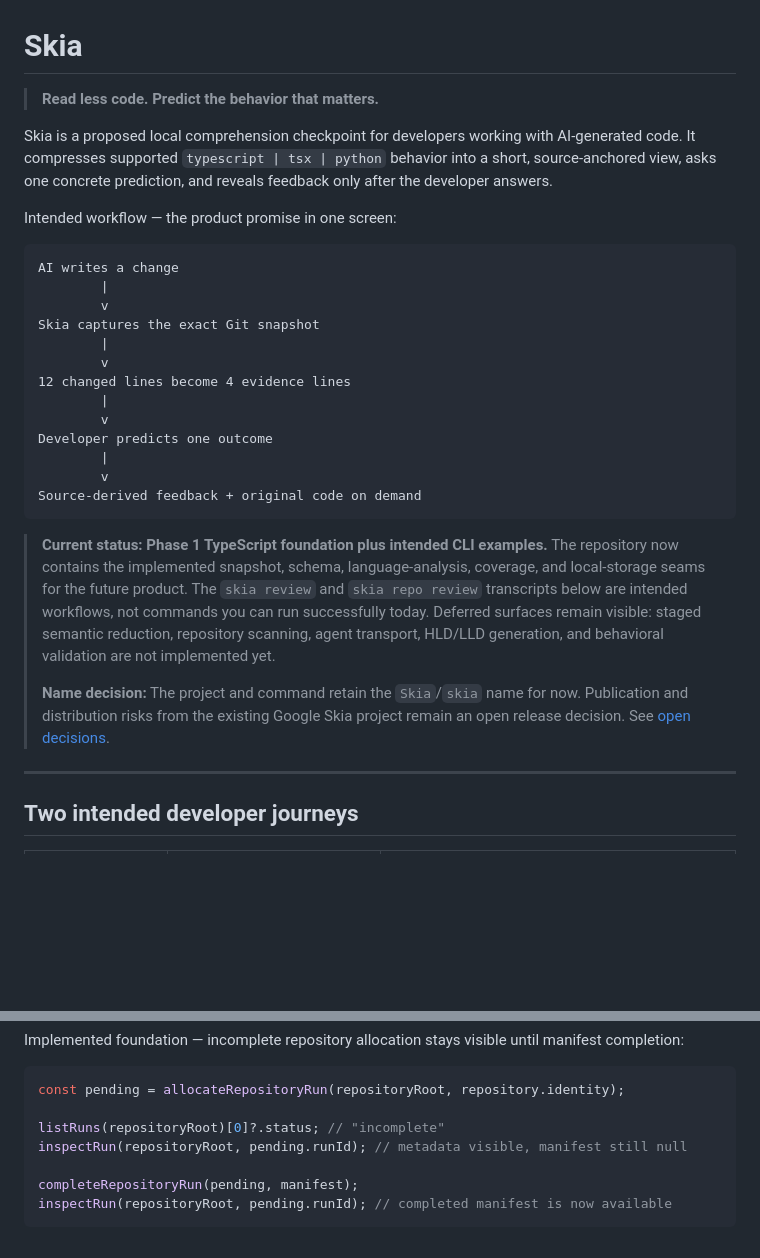
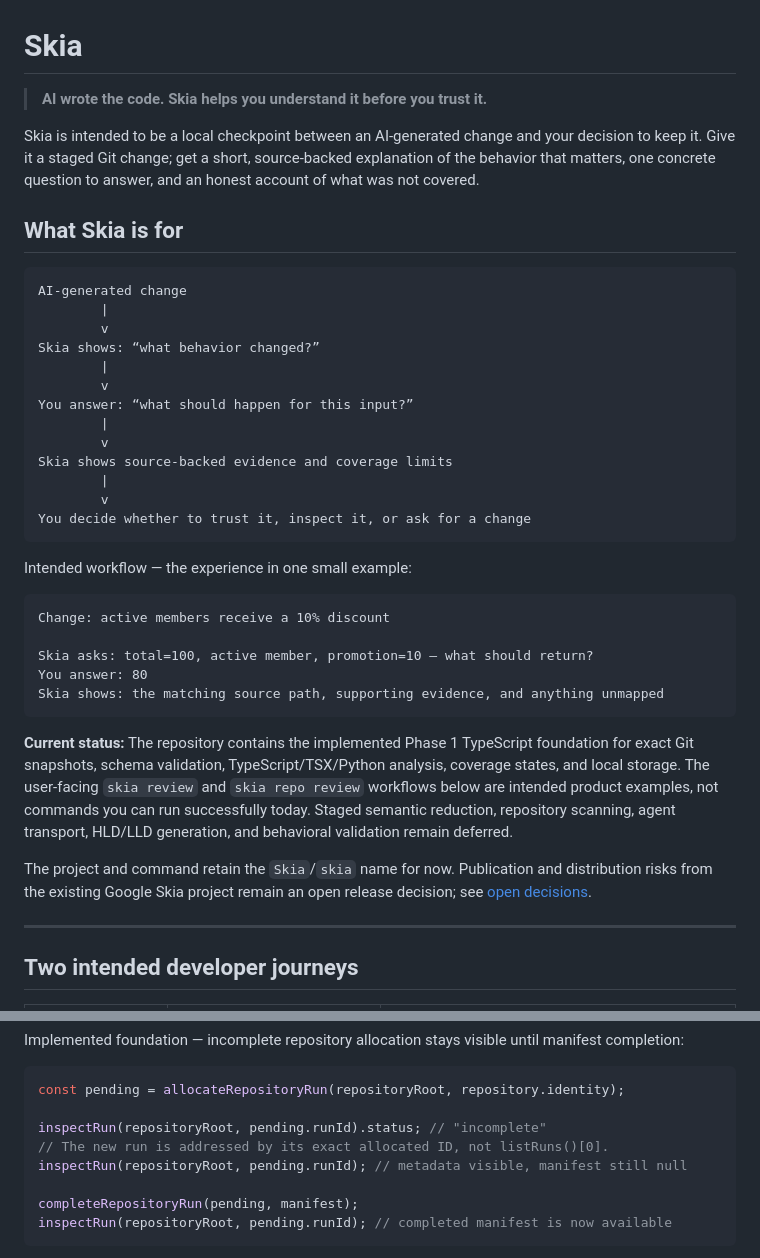
Before and after one commit to Shifat7/skia, a Markdown page: README.md, 2 parts joined by grey strips. GitHub-like rendering; blank space fills up the shorter version.

Commit message:
docs: lead README with developer outcome

````diff
--- a/README.md
+++ b/README.md
@@ -1,42 +1,51 @@
 # Skia
 
-> **Read less code. Predict the behavior that matters.**
+> **AI wrote the code. Skia helps you understand it before you trust it.**
 
-Skia is a proposed local comprehension checkpoint for developers working with
-AI-generated code. It compresses supported `typescript | tsx | python`
-behavior into a short, source-anchored view, asks one concrete prediction, and
-reveals feedback only after the developer answers.
+Skia is intended to be a local checkpoint between an AI-generated change and
+your decision to keep it. Give it a staged Git change; get a short,
+source-backed explanation of the behavior that matters, one concrete question
+to answer, and an honest account of what was not covered.
 
-Intended workflow — the product promise in one screen:
+## What Skia is for
 
 ```text
-AI writes a change
+AI-generated change
         |
         v
-Skia captures the exact Git snapshot
+Skia shows: “what behavior changed?”
         |
         v
-12 changed lines become 4 evidence lines
+You answer: “what should happen for this input?”
         |
         v
-Developer predicts one outcome
+Skia shows source-backed evidence and coverage limits
         |
         v
-Source-derived feedback + original code on demand
+You decide whether to trust it, inspect it, or ask for a change
 ```
 
-> **Current status: Phase 1 TypeScript foundation plus intended CLI examples.**
-> The repository now contains the implemented snapshot, schema, language-analysis,
-> coverage, and local-storage seams for the future product. The `skia review`
-> and `skia repo review` transcripts below are intended workflows, not commands
-> you can run successfully today. Deferred surfaces remain visible: staged
-> semantic reduction, repository scanning, agent transport, HLD/LLD generation,
-> and behavioral validation are not implemented yet.
->
-> **Name decision:** The project and command retain the `Skia`/`skia` name for
-> now. Publication and distribution risks from the existing Google Skia
-> project remain an open release decision. See
-> [open decisions](docs/OPEN_DECISIONS.md).
+Intended workflow — the experience in one small example:
+
+```text
+Change: active members receive a 10% discount
+
+Skia asks: total=100, active member, promotion=10 — what should return?
+You answer: 80
+Skia shows: the matching source path, supporting evidence, and anything unmapped
+```
+
+**Current status:** The repository contains the implemented Phase 1 TypeScript
+foundation for exact Git snapshots, schema validation, TypeScript/TSX/Python
+analysis, coverage states, and local storage. The user-facing `skia review` and
+`skia repo review` workflows below are intended product examples, not commands
+you can run successfully today. Staged semantic reduction, repository
+scanning, agent transport, HLD/LLD generation, and behavioral validation remain
+deferred.
+
+The project and command retain the `Skia`/`skia` name for now. Publication and
+distribution risks from the existing Google Skia project remain an open release
+decision; see [open decisions](docs/OPEN_DECISIONS.md).
 
 ---
 
@@ -413,7 +422,8 @@ manifest completion:
 ```ts
 const pending = allocateRepositoryRun(repositoryRoot, repository.identity);
 
-listRuns(repositoryRoot)[0]?.status; // "incomplete"
+inspectRun(repositoryRoot, pending.runId).status; // "incomplete"
+// The new run is addressed by its exact allocated ID, not listRuns()[0].
 inspectRun(repositoryRoot, pending.runId); // metadata visible, manifest still null
 
 completeRepositoryRun(pending, manifest);
````
